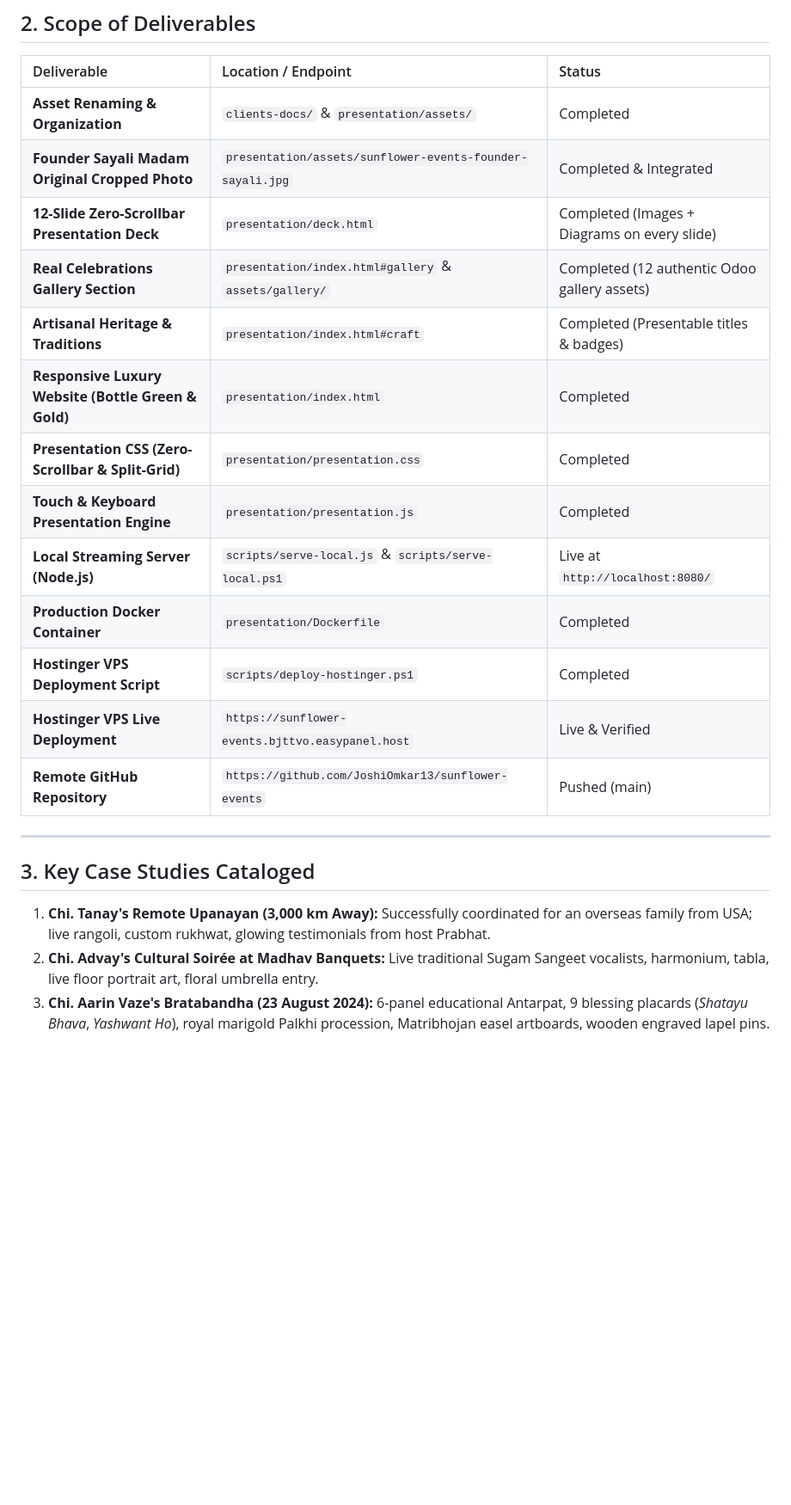
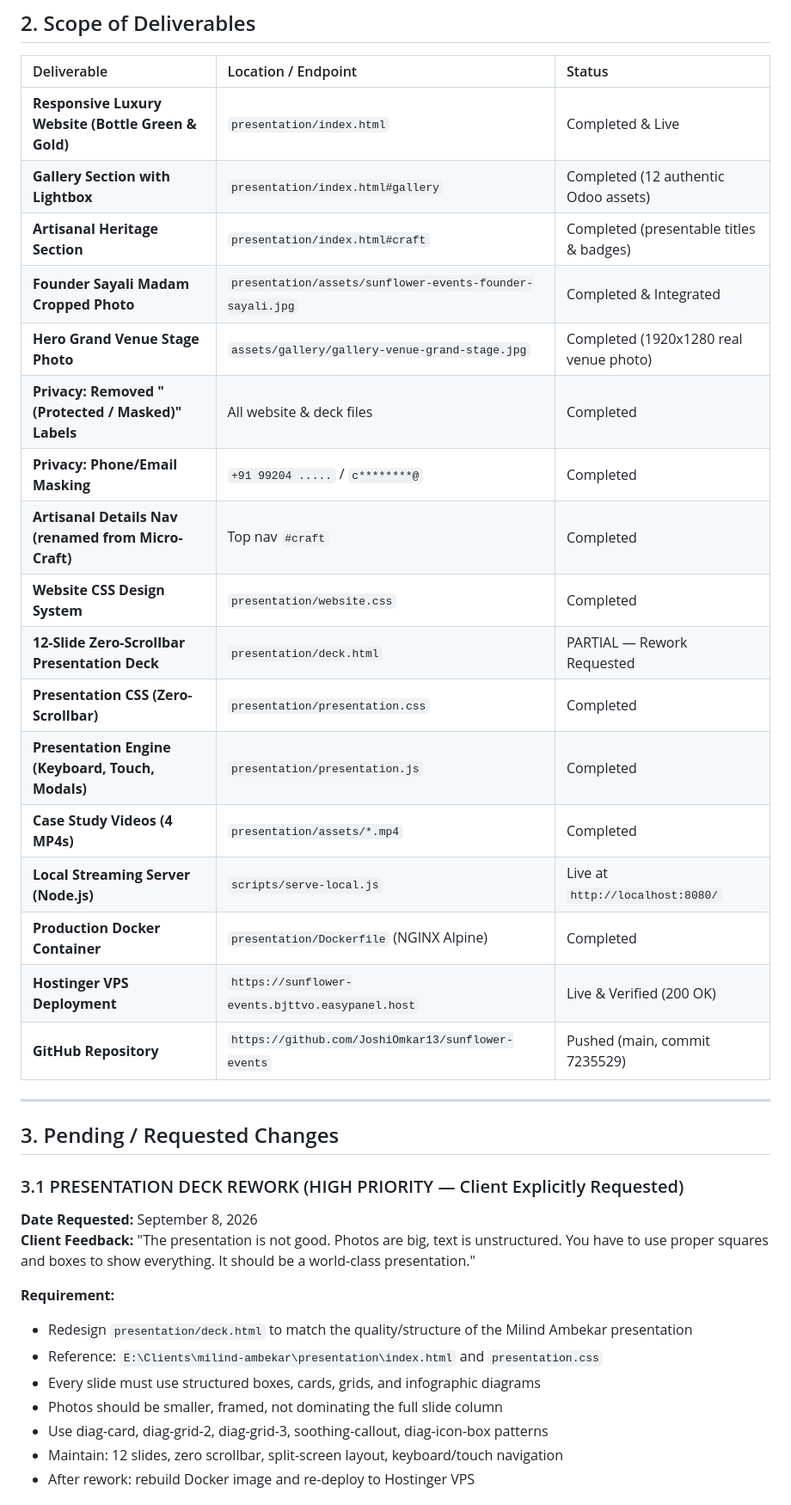
Before and after one commit to JoshiOmkar13/sunflower-events, a Markdown page: CLIENT_REQUIREMENTS_REGISTER.md, the part around one of its changes. Shown at 86% size. Rendered like a GitHub page; blank space fills up the shorter version.

```diff
--- a/CLIENT_REQUIREMENTS_REGISTER.md
+++ b/CLIENT_REQUIREMENTS_REGISTER.md
@@ -27,23 +28,39 @@
 
 | Deliverable | Location / Endpoint | Status |
 | :--- | :--- | :--- |
-| **Asset Renaming & Organization** | `clients-docs/` & `presentation/assets/` | Completed |
-| **Founder Sayali Madam Original Cropped Photo** | `presentation/assets/sunflower-events-founder-sayali.jpg` | Completed & Integrated |
-| **12-Slide Zero-Scrollbar Presentation Deck** | `presentation/deck.html` | Completed (Images + Diagrams on every slide) |
-| **Real Celebrations Gallery Section** | `presentation/index.html#gallery` & `assets/gallery/` | Completed (12 authentic Odoo gallery assets) |
-| **Artisanal Heritage & Traditions** | `presentation/index.html#craft` | Completed (Presentable titles & badges) |
-| **Responsive Luxury Website (Bottle Green & Gold)** | `presentation/index.html` | Completed |
-| **Presentation CSS (Zero-Scrollbar & Split-Grid)** | `presentation/presentation.css` | Completed |
-| **Touch & Keyboard Presentation Engine** | `presentation/presentation.js` | Completed |
-| **Local Streaming Server (Node.js)** | `scripts/serve-local.js` & `scripts/serve-local.ps1` | Live at `http://localhost:8080/` |
-| **Production Docker Container** | `presentation/Dockerfile` | Completed |
-| **Hostinger VPS Deployment Script** | `scripts/deploy-hostinger.ps1` | Completed |
-| **Hostinger VPS Live Deployment** | `https://sunflower-events.bjttvo.easypanel.host` | Live & Verified |
-| **Remote GitHub Repository** | `https://github.com/JoshiOmkar13/sunflower-events` | Pushed (main) |
+| **Responsive Luxury Website (Bottle Green & Gold)** | `presentation/index.html` | Completed & Live |
+| **Gallery Section with Lightbox** | `presentation/index.html#gallery` | Completed (12 authentic Odoo assets) |
+| **Artisanal Heritage Section** | `presentation/index.html#craft` | Completed (presentable titles & badges) |
+| **Founder Sayali Madam Cropped Photo** | `presentation/assets/sunflower-events-founder-sayali.jpg` | Completed & Integrated |
+| **Hero Grand Venue Stage Photo** | `assets/gallery/gallery-venue-grand-stage.jpg` | Completed (1920x1280 real venue photo) |
+| **Privacy: Removed "(Protected / Masked)" Labels** | All website & deck files | Completed |
+| **Privacy: Phone/Email Masking** | `+91 99204 .....` / `c********@` | Completed |
+| **Artisanal Details Nav (renamed from Micro-Craft)** | Top nav `#craft` | Completed |
+| **Website CSS Design System** | `presentation/website.css` | Completed |
+| **12-Slide Zero-Scrollbar Presentation Deck** | `presentation/deck.html` | PARTIAL — Rework Requested |
+| **Presentation CSS (Zero-Scrollbar)** | `presentation/presentation.css` | Completed |
+| **Presentation Engine (Keyboard, Touch, Modals)** | `presentation/presentation.js` | Completed |
+| **Case Study Videos (4 MP4s)** | `presentation/assets/*.mp4` | Completed |
+| **Local Streaming Server (Node.js)** | `scripts/serve-local.js` | Live at `http://localhost:8080/` |
+| **Production Docker Container** | `presentation/Dockerfile` (NGINX Alpine) | Completed |
+| **Hostinger VPS Deployment** | `https://sunflower-events.bjttvo.easypanel.host` | Live & Verified (200 OK) |
+| **GitHub Repository** | `https://github.com/JoshiOmkar13/sunflower-events` | Pushed (main, commit 7235529) |
 
 ---
 
-## 3. Key Case Studies Cataloged
-1. **Chi. Tanay's Remote Upanayan (3,000 km Away):** Successfully coordinated for an overseas family from USA; live rangoli, custom rukhwat, glowing testimonials from host Prabhat.
-2. **Chi. Advay's Cultural Soirée at Madhav Banquets:** Live traditional Sugam Sangeet vocalists, harmonium, tabla, live floor portrait art, floral umbrella entry.
-3. **Chi. Aarin Vaze's Bratabandha (23 August 2024):** 6-panel educational Antarpat, 9 blessing placards (*Shatayu Bhava*, *Yashwant Ho*), royal marigold Palkhi procession, Matribhojan easel artboards, wooden engraved lapel pins.
+## 3. Pending / Requested Changes
+
+### 3.1 PRESENTATION DECK REWORK (HIGH PRIORITY — Client Explicitly Requested)
+
+**Date Requested:** September 8, 2026
+**Client Feedback:** "The presentation is not good. Photos are big, text is unstructured. You have to use proper squares and boxes to show everything. It should be a world-class presentation."
+
+**Requirement:**
+- Redesign `presentation/deck.html` to match the quality/structure of the Milind Ambekar presentation
+- Reference: `E:\Clients\milind-ambekar\presentation\index.html` and `presentation.css`
+- Every slide must use structured boxes, cards, grids, and infographic diagrams
+- Photos should be smaller, framed, not dominating the full slide column
+- Use diag-card, diag-grid-2, diag-grid-3, soothing-callout, diag-icon-box patterns
+- Maintain: 12 slides, zero scrollbar, split-screen layout, keyboard/touch navigation
+- After rework: rebuild Docker image and re-deploy to Hostinger VPS
+
```
Also changed, not shown: other parts of CLIENT_REQUIREMENTS_REGISTER.md (+29 -2 lines), HANDOFF.md (added, +297 -0 lines), README.md (+99 -38 lines).
